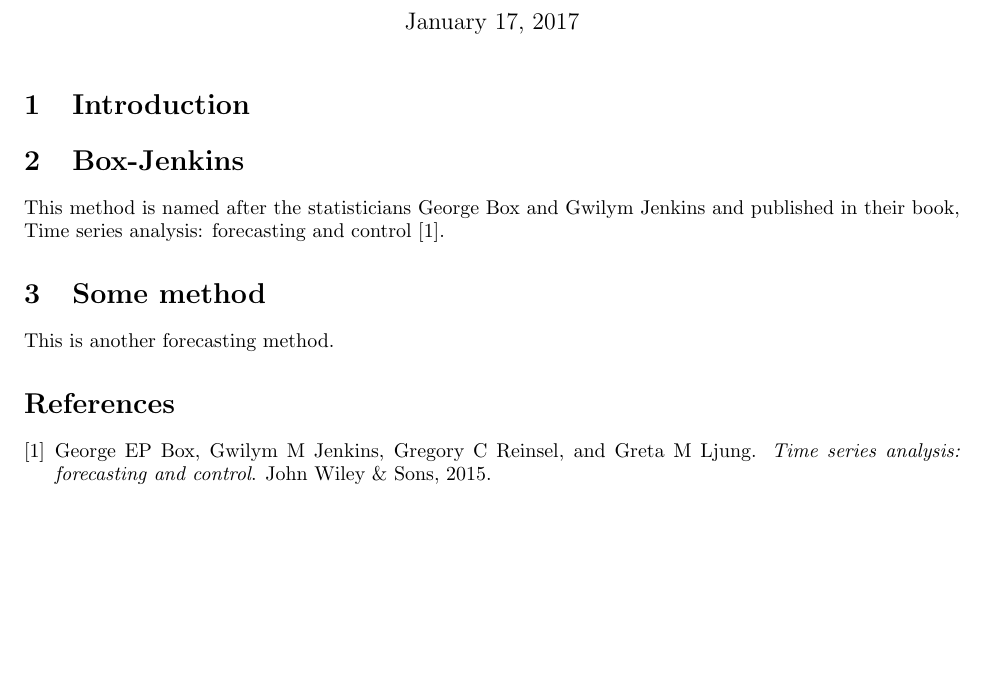
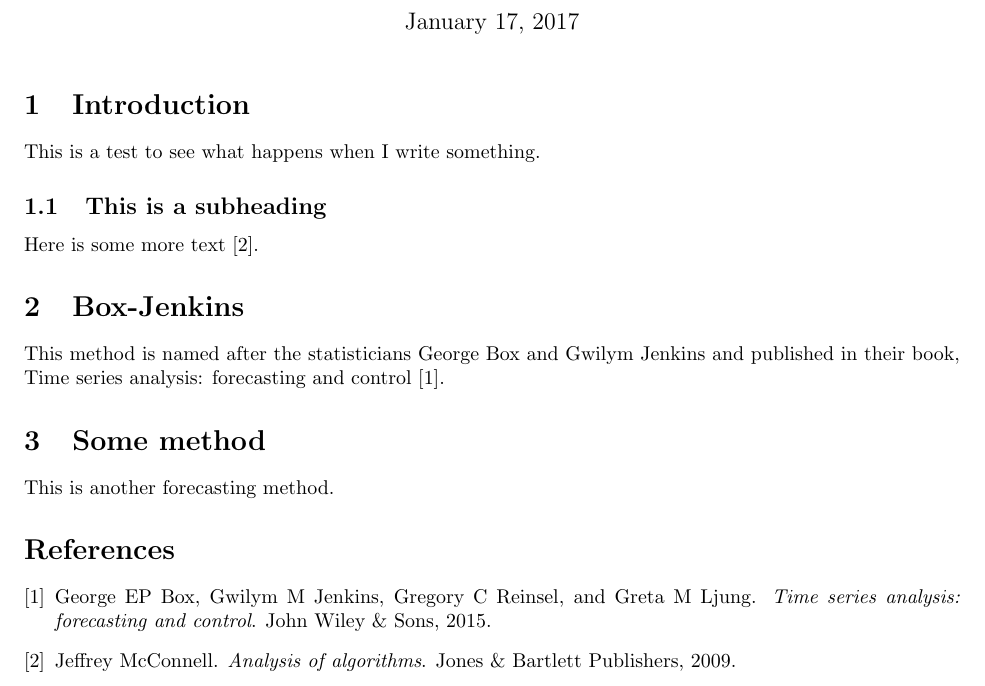
Before and after one commit to T620LIKX/T620LIKX_2017, a LaTeX document (Forecasting/Forecast_report/forecasts.tex, which reads Forecasting/Forecast_report/forecast_references.bib): part of the page, cut so that both start at the same text, the shorter picture padded with empty space. Compiled offline with pdfLaTeX.

Commit message:
Changes to tex

```diff
--- a/Forecasting/Forecast_report/forecast_references.bib
+++ b/Forecasting/Forecast_report/forecast_references.bib
@@ -8,0 +14,3 @@
+  year={2009},
+  publisher={Jones \& Bartlett Publishers}
+}
--- a/Forecasting/Forecast_report/forecasts.tex
+++ b/Forecasting/Forecast_report/forecasts.tex
@@ -10,6 +10,11 @@
 \maketitle
 
 \section{Introduction}
+This is a test to see what happens when I write something.
+
+\subsection{This is a subheading}
+Here is some more text \cite{mcconnell2009analysis}.
+
 
 \input{method1}
 
```
Also changed, not shown: Forecasting/Forecast_report/method1.tex (+0 -1 lines), Forecasting/Forecast_report/forecasts.pdf, Forecasting/Forecast_report/forecast_references.bib (5 more changed lines).
